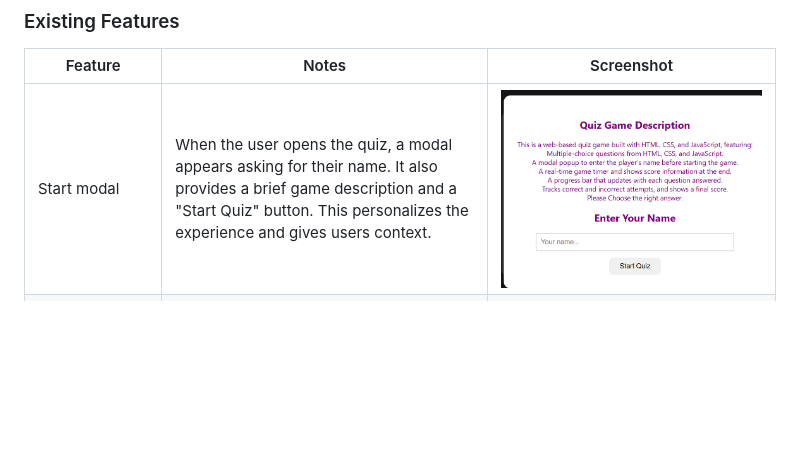
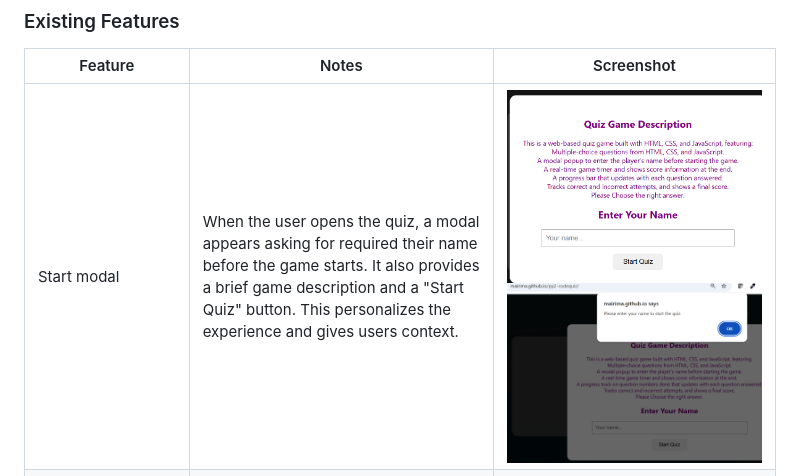
Before and after one commit to mairima/pp2-codequiz, a Markdown page: README.md, the part around the change printed below. Rendered like a GitHub page; pictures changed too: documentation/features/nameprompt.png (added); blank space fills up the shorter version.

```diff
--- a/README.md
+++ b/README.md
@@ -136,6 +136,6 @@ To follow best practice, wireframes were developed for mobile, tablet, and deskt
 
 | Feature | Notes | Screenshot |
 | --- | --- | --- |
-| Start modal | When the user opens the quiz, a modal appears asking for their name. It also provides a brief game description and a "Start Quiz" button. This personalizes the experience and gives users context. | ![screenshot](documentation/features/modalpage.png) |
+| Start modal | When the user opens the quiz, a modal appears asking for required their name before the game starts. It also provides a brief game description and a "Start Quiz" button. This personalizes the experience and gives users context. | ![screenshot](documentation/features/modalpage.png)   ![screenshot](./documentation/features/nameprompt.png)|
 | Multiple-Choice Questions | The quiz pulls from a question bank (e.g., HTML, CSS, JavaScript topics) | ![screenshot](documentation/features/questions.png) |
 | Answer Feedback| When a user selects an answer, immediate visual feedback (color-coded) indicates whether it was correct or incorrect. The correct answer is also highlighted. | ![screenshot](documentation/features/answerfeedback.png) |
```
Also changed, not shown: other parts of README.md (+6 -4 lines), documentation/features/namepromptonstart.png (deleted).
